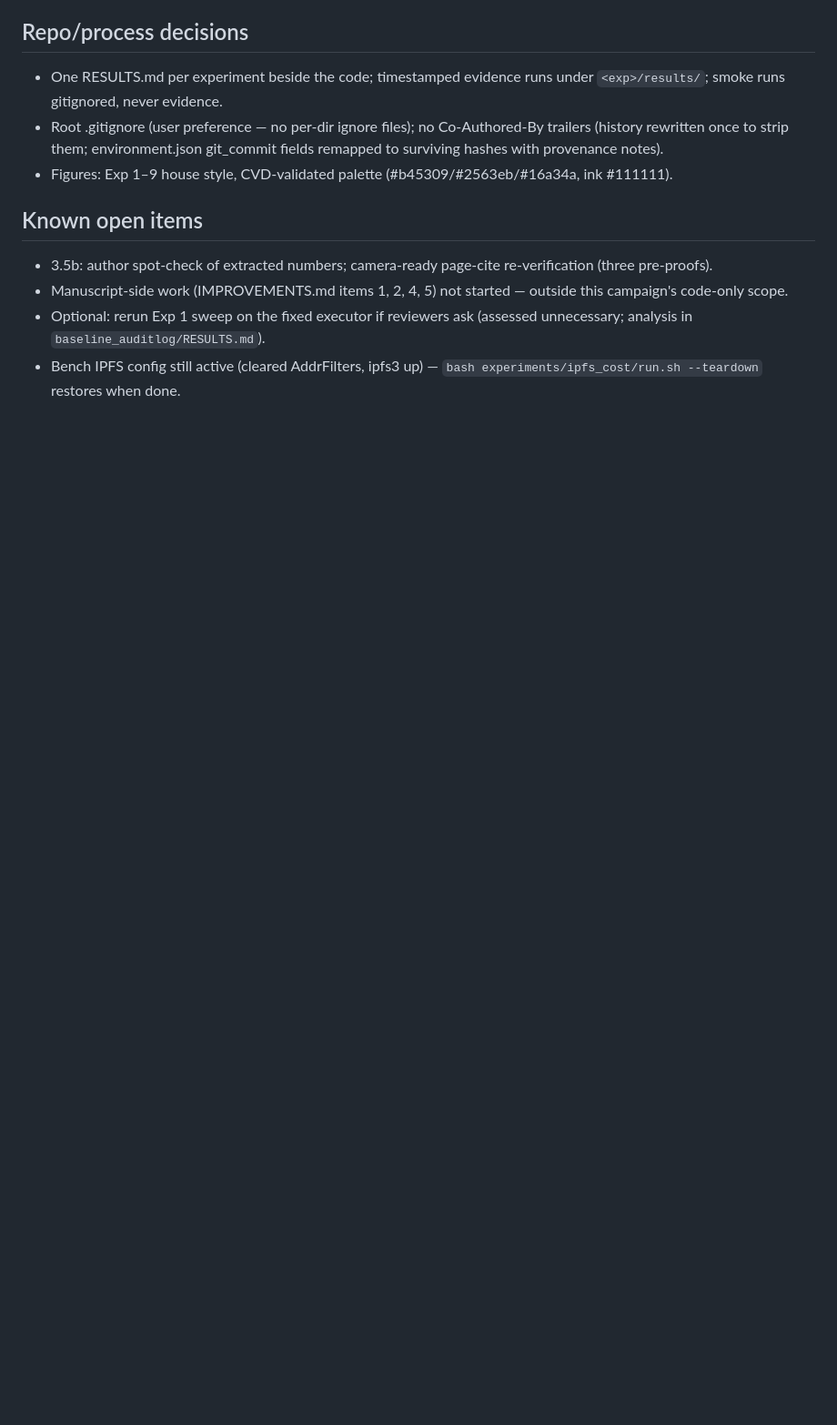
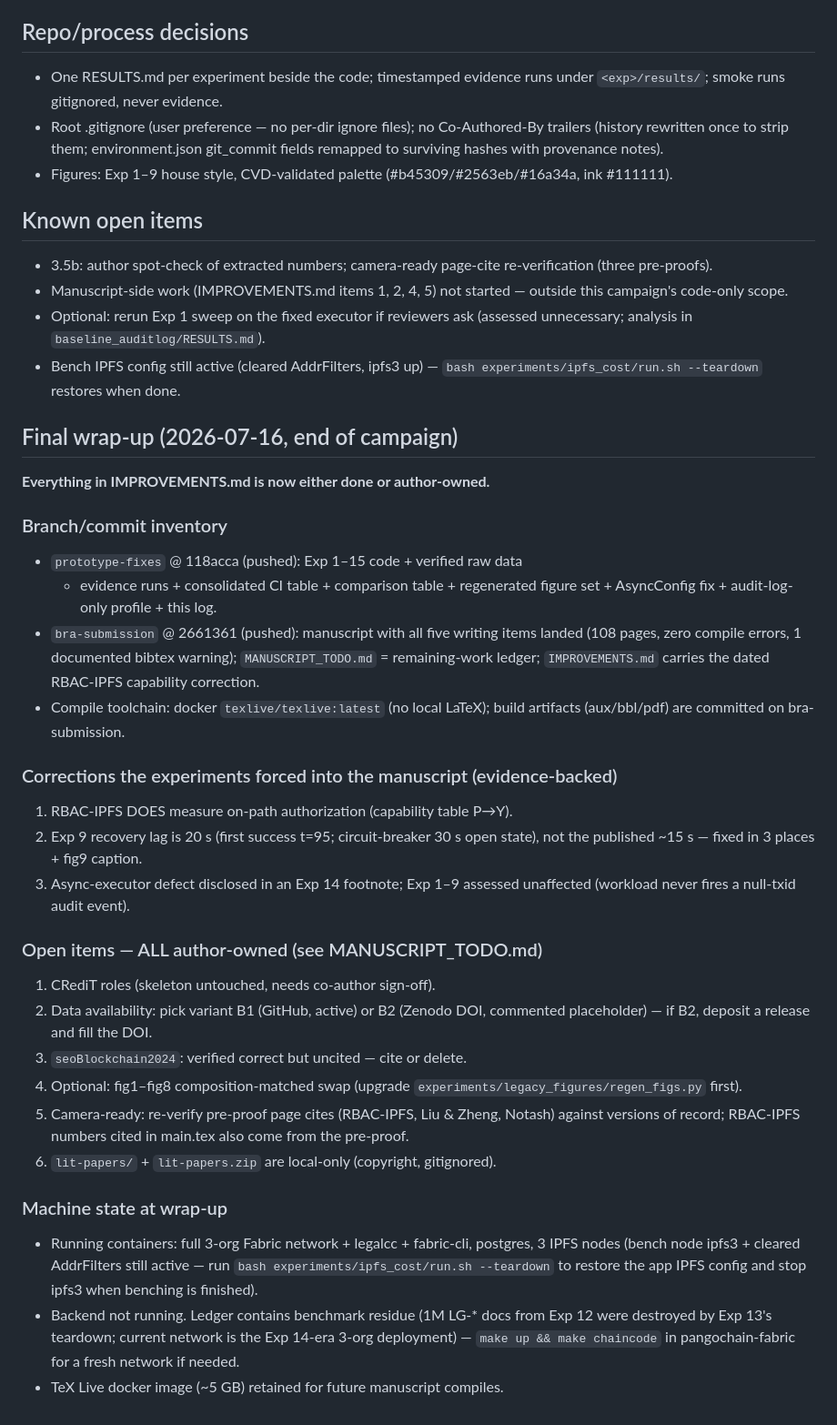
Before and after one commit to meteorboyF/BCRA_paper_prototype, a Markdown page: session-summary.md, the part around the change. Shown at 91% size. Rendered like a GitHub page; blank space fills up the shorter version.

Commit message:
docs: final wrap-up state in session summary

```diff
--- a/session-summary.md
+++ b/session-summary.md
@@ -170,3 +170,48 @@ ready pre-proof re-checks. See MANUSCRIPT_TODO.md on bra-submission.
   (assessed unnecessary; analysis in `baseline_auditlog/RESULTS.md`).
 - Bench IPFS config still active (cleared AddrFilters, ipfs3 up) —
   `bash experiments/ipfs_cost/run.sh --teardown` restores when done.
+
+## Final wrap-up (2026-07-16, end of campaign)
+
+**Everything in IMPROVEMENTS.md is now either done or author-owned.**
+
+### Branch/commit inventory
+- `prototype-fixes` @ 118acca (pushed): Exp 1–15 code + verified raw data
+  + evidence runs + consolidated CI table + comparison table + regenerated
+  figure set + AsyncConfig fix + audit-log-only profile + this log.
+- `bra-submission` @ 2661361 (pushed): manuscript with all five writing
+  items landed (108 pages, zero compile errors, 1 documented bibtex
+  warning); `MANUSCRIPT_TODO.md` = remaining-work ledger;
+  `IMPROVEMENTS.md` carries the dated RBAC-IPFS capability correction.
+- Compile toolchain: docker `texlive/texlive:latest` (no local LaTeX);
+  build artifacts (aux/bbl/pdf) are committed on bra-submission.
+
+### Corrections the experiments forced into the manuscript (evidence-backed)
+1. RBAC-IPFS DOES measure on-path authorization (capability table P→Y).
+2. Exp 9 recovery lag is 20 s (first success t=95; circuit-breaker 30 s
+   open state), not the published ~15 s — fixed in 3 places + fig9 caption.
+3. Async-executor defect disclosed in an Exp 14 footnote; Exp 1–9 assessed
+   unaffected (workload never fires a null-txid audit event).
+
+### Open items — ALL author-owned (see MANUSCRIPT_TODO.md)
+1. CRediT roles (skeleton untouched, needs co-author sign-off).
+2. Data availability: pick variant B1 (GitHub, active) or B2 (Zenodo DOI,
+   commented placeholder) — if B2, deposit a release and fill the DOI.
+3. `seoBlockchain2024`: verified correct but uncited — cite or delete.
+4. Optional: fig1–fig8 composition-matched swap (upgrade
+   `experiments/legacy_figures/regen_figs.py` first).
+5. Camera-ready: re-verify pre-proof page cites (RBAC-IPFS, Liu & Zheng,
+   Notash) against versions of record; RBAC-IPFS numbers cited in main.tex
+   also come from the pre-proof.
+6. `lit-papers/` + `lit-papers.zip` are local-only (copyright, gitignored).
+
+### Machine state at wrap-up
+- Running containers: full 3-org Fabric network + legalcc + fabric-cli,
+  postgres, 3 IPFS nodes (bench node ipfs3 + cleared AddrFilters still
+  active — run `bash experiments/ipfs_cost/run.sh --teardown` to restore
+  the app IPFS config and stop ipfs3 when benching is finished).
+- Backend not running. Ledger contains benchmark residue (1M LG-* docs
+  from Exp 12 were destroyed by Exp 13's teardown; current network is the
+  Exp 14-era 3-org deployment) — `make up && make chaincode` in
+  pangochain-fabric for a fresh network if needed.
+- TeX Live docker image (~5 GB) retained for future manuscript compiles.
```
